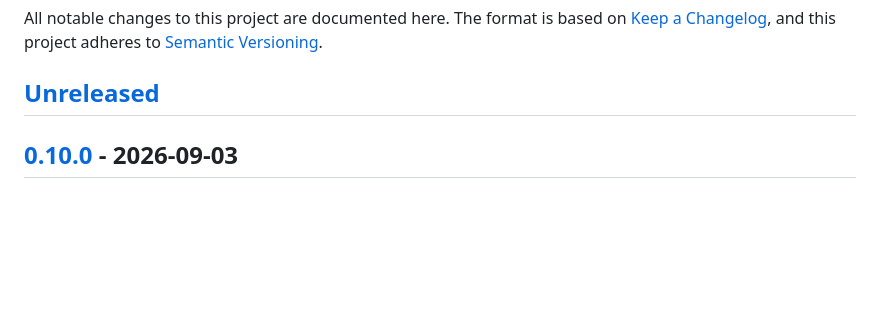
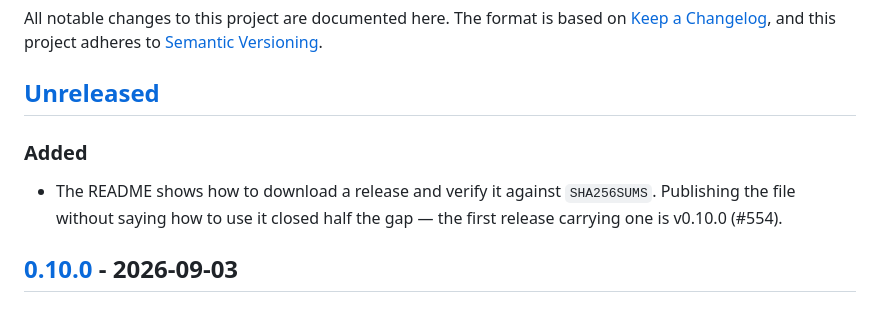
Before and after one commit to haribo/shellf, a Markdown page: CHANGELOG.md, the part around the change. Rendered like a GitHub page; blank space fills up the shorter version.

```diff
--- a/CHANGELOG.md
+++ b/CHANGELOG.md
@@ -5,6 +5,10 @@ All notable changes to this project are documented here. The format is based on
 to [Semantic Versioning](https://semver.org/spec/v2.0.0.html).
 
 ## [Unreleased]
+
+### Added
+
+- The README shows how to download a release and verify it against `SHA256SUMS`. Publishing the file without saying how to use it closed half the gap — the first release carrying one is v0.10.0 (#554).
 
 ## [0.10.0] - 2026-09-03
 
```
Also changed, not shown: README.md (+17 -1 lines).
